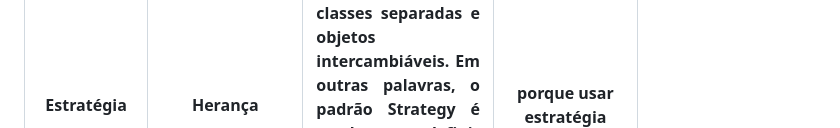
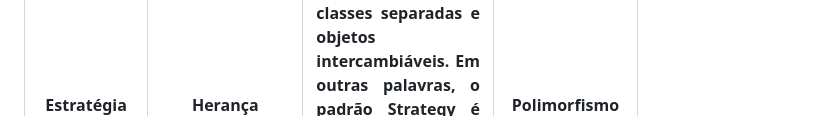
Before and after one commit to Daniloel/Bertoti, a Markdown page: Padroes de Projetos de Sistemas/Readme.md, the part around the change. GitHub-like rendering.

```diff
--- a/Padroes de Projetos de Sistemas/Readme.md
+++ b/Padroes de Projetos de Sistemas/Readme.md
@@ -18,7 +18,7 @@
 					 algoritmo varie independentemente dos clientes que o usam.
 			   </p>
 		   </th>
-		 <th scope="col"> porque usar estratégia   </th>
+		 <th scope="col"> Polimorfismo  </th>
 	 </tr>
        <tr>
 		 <th scope="col">Facade</th>
```
